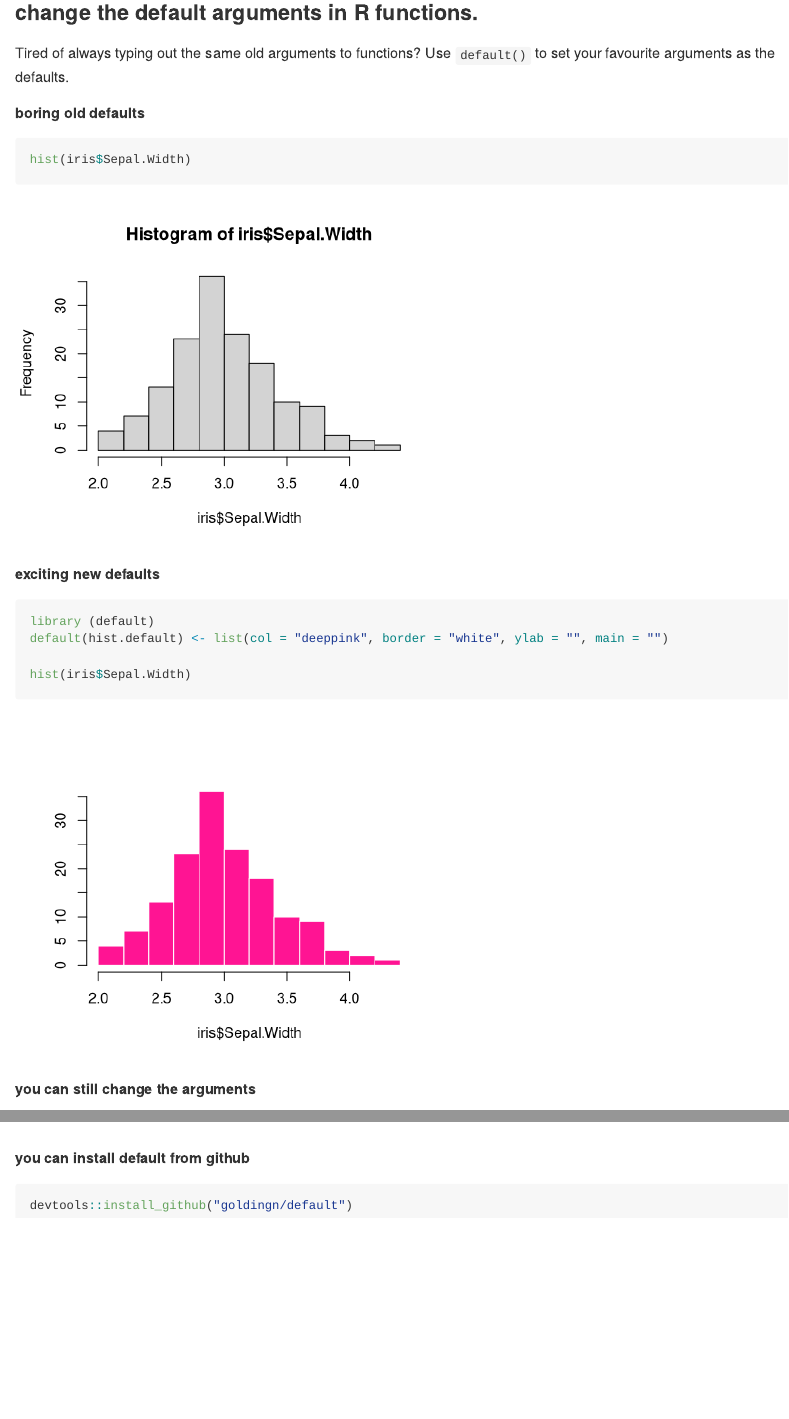
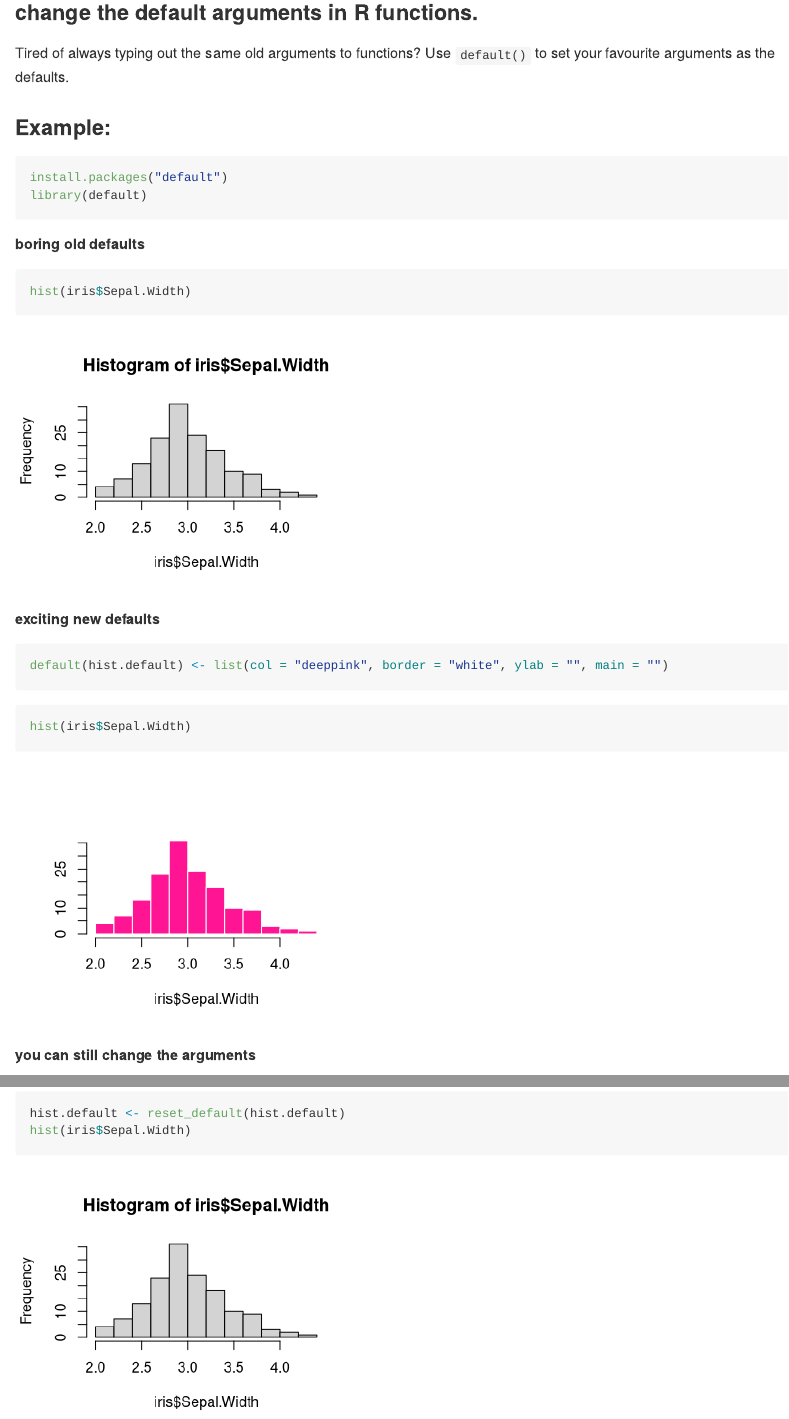
Before and after one commit to goldingn/default, an R Markdown document (README.Rmd): the page in a window 1100 px wide, from 120 px down, and a second part further down, joined at a grey line. Rendered offline with R 4.5, knitr and Pandoc, with nearby package versions; badge pictures from the web are left out.

Commit message:
update readme

````diff
--- a/README.Rmd
+++ b/README.Rmd
@@ -10,6 +11,6 @@ output:
 
 ```{r setup, include=FALSE}
-knitr::opts_chunk$set(echo = TRUE, cache = FALSE, fig.height=4, fig.width=5)
+knitr::opts_chunk$set(echo = TRUE, cache = FALSE, fig.height=3, fig.width=4)
 set.seed(1)
 ```
 
@@ -17,6 +18,18 @@ set.seed(1)
 ### change the default arguments in R functions.
 
 Tired of always typing out the same old arguments to functions?  Use `default()` to set your favourite arguments as the defaults.
+
+### Example:
+
+
+```{r load, eval = FALSE}
+install.packages("default")
+library(default)
+```
+```{r load_secret, echo = FALSE}
+library (default)
+```
+
 
 ##### boring old defaults
 
@@ -27,9 +40,10 @@ hist(iris$Sepal.Width)
 ##### exciting new defaults
 
 ```{r exciting}
-library (default)
 default(hist.default) <- list(col = "deeppink", border = "white", ylab = "", main = "")
+```
 
+```{r exciting_plot}
 hist(iris$Sepal.Width)
 ```
 
@@ -45,9 +59,3 @@ hist(iris$Sepal.Width, col = "limegreen")
 hist.default <- reset_default(hist.default)
 hist(iris$Sepal.Width)
 ```
-
-##### you can install default from github
-
-```{r install, eval = FALSE}
-devtools::install_github("goldingn/default")
-```
````
Also changed, not shown: README.md, README.Rmd (1 more changed lines), 5 other files.
